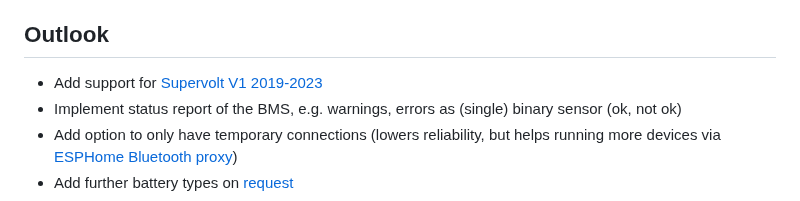
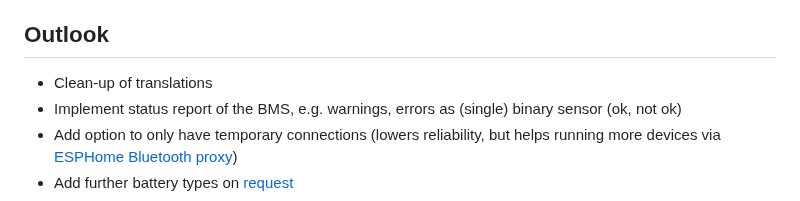
Before and after one commit to patman15/BMS_BLE-HA, a Markdown page: README.md, the part around the change. GitHub-like rendering.

Commit message:
Update outlook

```diff
--- a/README.md
+++ b/README.md
@@ -74,7 +74,7 @@ Installation can be done using [HACS](https://hacs.xyz/) by [adding a custom rep
 1. In the HA UI go to "Configuration" -> "Integrations" click "+" and search for "BLE Battery Management"
 
 ## Outlook
-- Add support for [Supervolt V1 2019-2023](https://github.com/patman15/BMS_BLE-HA/issues/57)
+- Clean-up of translations
 - Implement status report of the BMS, e.g. warnings, errors as (single) binary sensor (ok, not ok)
 - Add option to only have temporary connections (lowers reliability, but helps running more devices via [ESPHome Bluetooth proxy][btproxy-url])
 - Add further battery types on [request](https://github.com/patman15/BMS_BLE-HA/issues/new?assignees=&labels=enhancement&projects=&template=feature_request.yml)
```
